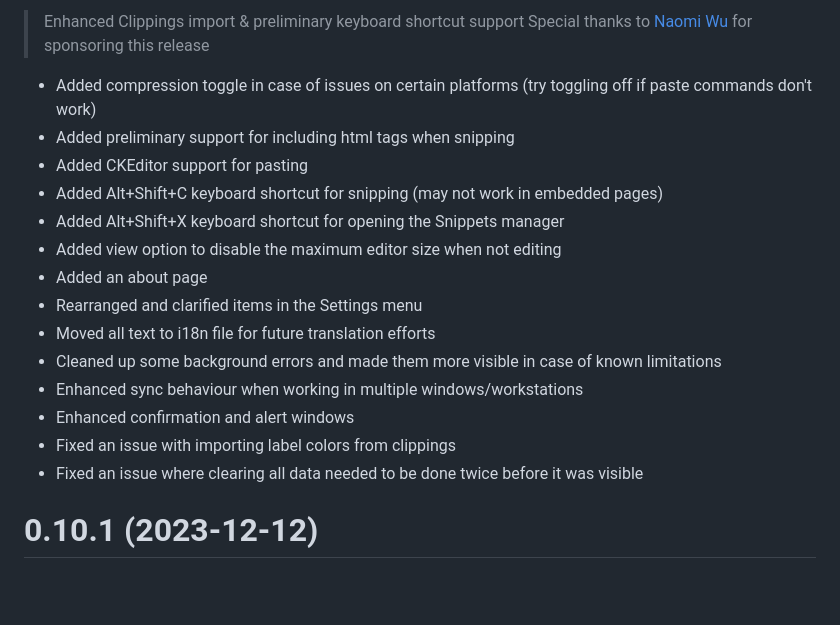
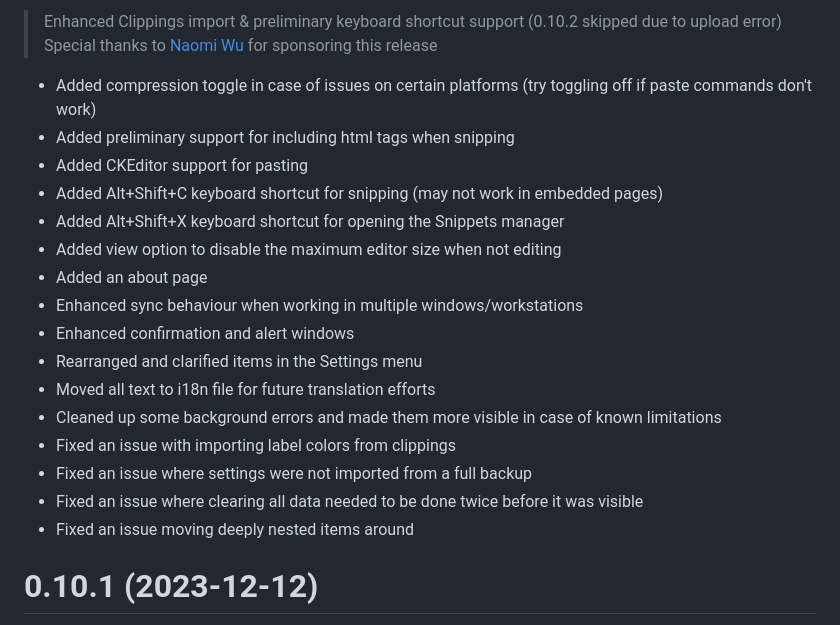
Before and after one commit to AppliedElegance/Sniplets, a Markdown page: CHANGELOG.md, the part around one of its changes. GitHub-like rendering; blank space fills up the shorter version.

Commit message:
updated changelog with new versioning

```diff
--- a/CHANGELOG.md
+++ b/CHANGELOG.md
@@ -2,5 +2,5 @@
 
-> Enhanced Clippings import & preliminary keyboard shortcut support
+> Enhanced Clippings import & preliminary keyboard shortcut support (0.10.2 skipped due to upload error)
 > Special thanks to [Naomi Wu](https://github.com/MachineryEnchantress) for sponsoring this release
 
 - Added compression toggle in case of issues on certain platforms (try toggling off if paste commands don't work)
@@ -10,13 +10,15 @@
 - Added Alt+Shift+X keyboard shortcut for opening the Snippets manager
 - Added view option to disable the maximum editor size when not editing
 - Added an about page
+- Enhanced sync behaviour when working in multiple windows/workstations
+- Enhanced confirmation and alert windows
 - Rearranged and clarified items in the Settings menu
 - Moved all text to i18n file for future translation efforts
 - Cleaned up some background errors and made them more visible in case of known limitations
-- Enhanced sync behaviour when working in multiple windows/workstations
-- Enhanced confirmation and alert windows
 - Fixed an issue with importing label colors from clippings
+- Fixed an issue where settings were not imported from a full backup
 - Fixed an issue where clearing all data needed to be done twice before it was visible
+- Fixed an issue moving deeply nested items around
 
 # 0.10.1 (2023-12-12)
 
```
Also changed, not shown: other parts of CHANGELOG.md (+1 -1 lines).
